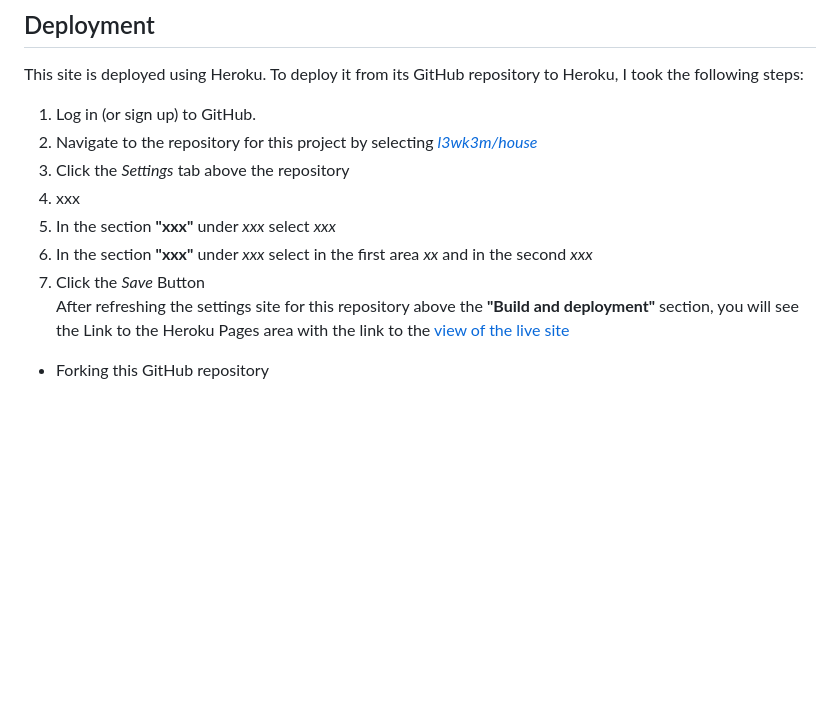
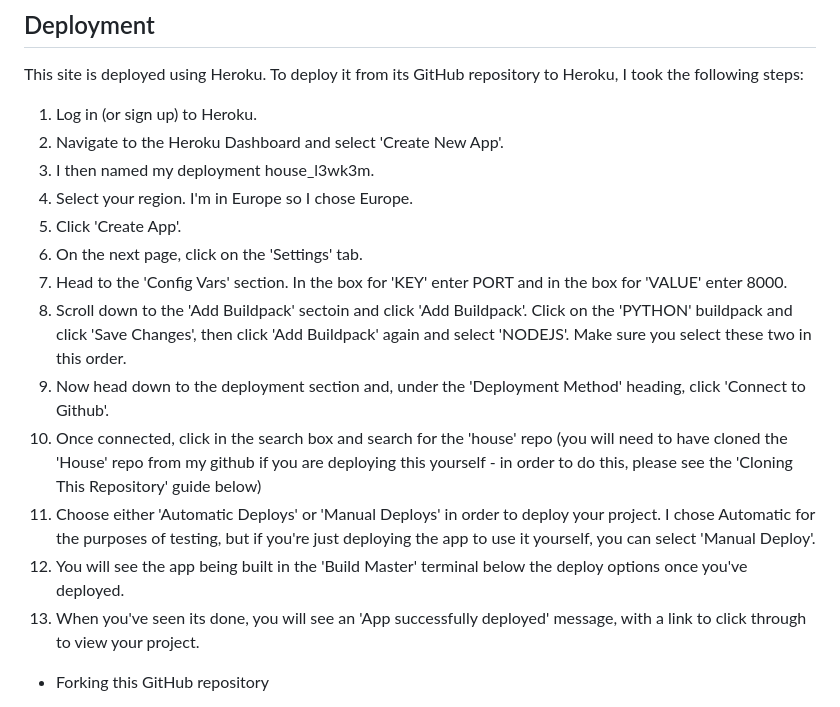
Before and after one commit to l3wk3m/house, a Markdown page: README.md, the part around the change. Rendered like a GitHub page; blank space fills up the shorter version.

Commit message:
Added Heroku DEPLOYMENT SECTION to my ReadMe

```diff
--- a/README.md
+++ b/README.md
@@ -118,14 +118,20 @@ To ensure the pages are responsive, I used the Google Chrome developer tools.
 ## Deployment
 
 This site is deployed using Heroku. To deploy it from its GitHub repository to Heroku, I took the following steps:
-1. Log in (or sign up) to GitHub.
-2. Navigate to the repository for this project by selecting [*l3wk3m/house*](https://github.com/l3wk3m/house)
-3. Click the *Settings* tab above the repository
-4. xxx
-5. In the section **"xxx"** under *xxx* select *xxx*
-6. In the section **"xxx"** under *xxx* select in the first area *xx* and in the second *xxx*
-7. Click the *Save* Button<br>
-After refreshing the settings site for this repository above the **"Build and deployment"** section, you will see the Link to the Heroku Pages area with the link to the [view of the live site](https://l3wk3m.github.io/house/)
+1. Log in (or sign up) to Heroku.
+2. Navigate to the Heroku Dashboard and select 'Create New App'.
+3. I then named my deployment house_l3wk3m.
+4. Select your region. I'm in Europe so I chose Europe.
+5. Click 'Create App'.
+6. On the next page, click on the 'Settings' tab.
+7. Head to the 'Config Vars' section. In the box for 'KEY' enter PORT and in the box for 'VALUE' enter 8000.
+8. Scroll down to the 'Add Buildpack' sectoin and click 'Add Buildpack'. Click on the 'PYTHON' buildpack and click 'Save Changes', then click 'Add Buildpack' again and select 'NODEJS'. Make sure you select these two in this order.
+9. Now head down to the deployment section and, under the 'Deployment Method' heading, click 'Connect to Github'.
+10. Once connected, click in the search box and search for the 'house' repo (you will need to have cloned the 'House' repo from my github if you are deploying this yourself - in order to do this, please see the 'Cloning This Repository' guide below)
+11. Choose either 'Automatic Deploys' or 'Manual Deploys' in order to deploy your project. I chose Automatic for the purposes of testing, but if you're just deploying the app to use it yourself, you can select 'Manual Deploy'.
+12. You will see the app being built in the 'Build Master' terminal below the deploy options once you've deployed.
+13. When you've seen its done, you will see an 'App successfully deployed' message, with a link to click through to view your project.
+
 
 - Forking this GitHub repository
 1.  Log in to GitHub.
```
